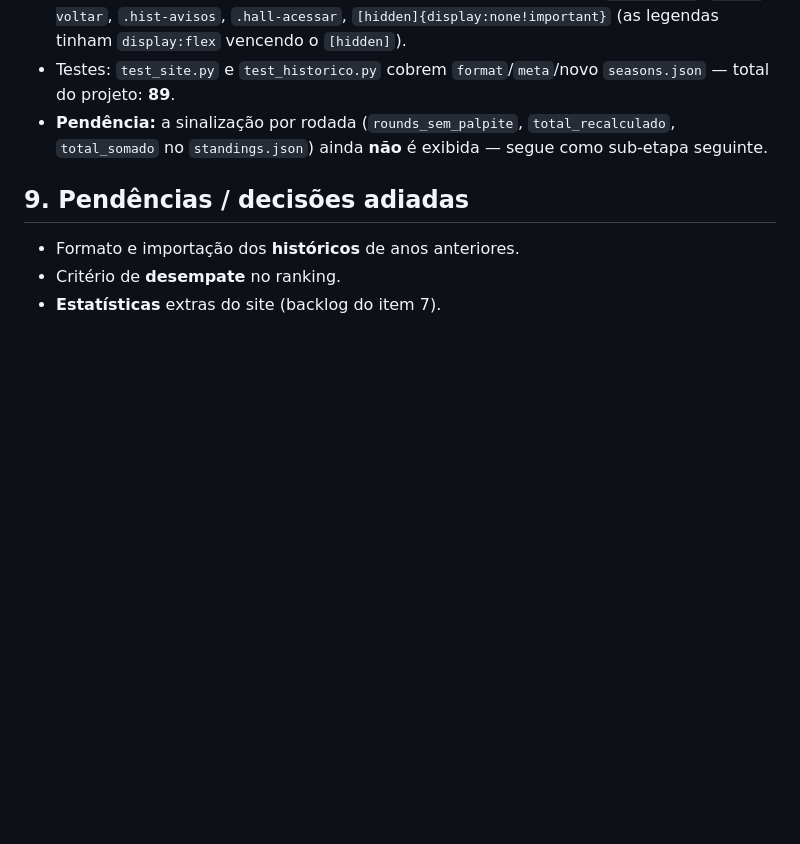
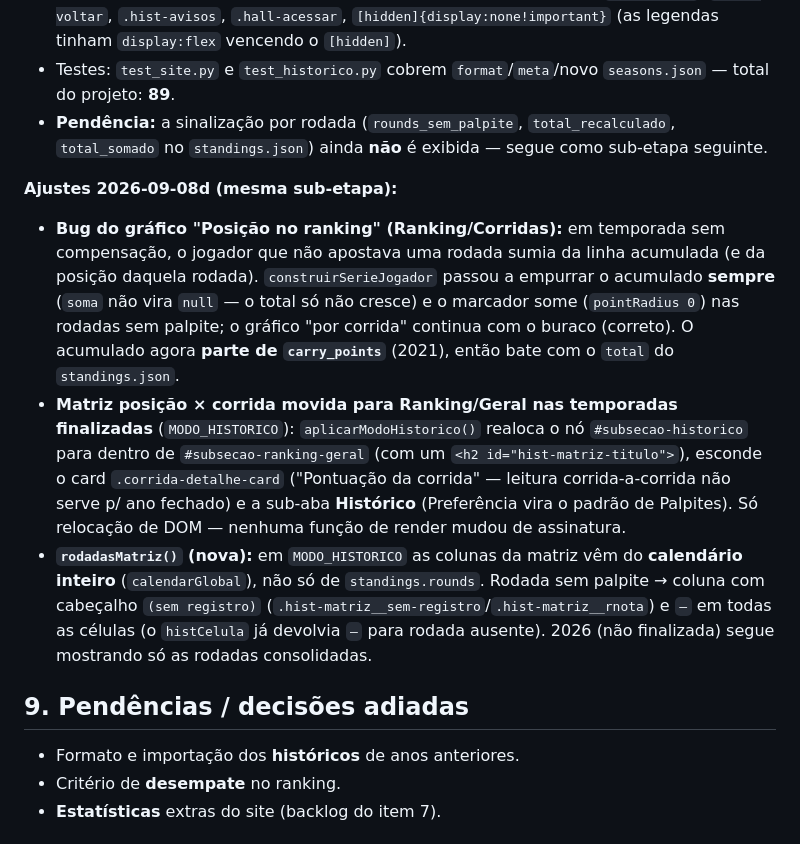
Before and after one commit to gfvdata-web/page-bolao-formula1, a Markdown page: CONTEXTO.md, the part around the change. GitHub-like rendering; blank space fills up the shorter version.

Commit message:
Etapa 7: CONTEXTO — matriz em Ranking/Geral + fix do grafico de posicao
Co-Authored-By: Claude Sonnet 5 <noreply@anthropic.com>

```diff
--- a/CONTEXTO.md
+++ b/CONTEXTO.md
@@ -1470,6 +1470,28 @@ temporadas.
   `total_recalculado`, `total_somado` no `standings.json`) ainda **não** é
   exibida — segue como sub-etapa seguinte.
 
+**Ajustes 2026-09-08d (mesma sub-etapa):**
+- **Bug do gráfico "Posição no ranking" (Ranking/Corridas):** em temporada sem
+  compensação, o jogador que não apostava uma rodada sumia da linha acumulada
+  (e da posição daquela rodada). `construirSerieJogador` passou a empurrar o
+  acumulado **sempre** (`soma` não vira `null` — o total só não cresce) e o
+  marcador some (`pointRadius 0`) nas rodadas sem palpite; o gráfico "por
+  corrida" continua com o buraco (correto). O acumulado agora **parte de
+  `carry_points`** (2021), então bate com o `total` do `standings.json`.
+- **Matriz posição × corrida movida para Ranking/Geral nas temporadas
+  finalizadas** (`MODO_HISTORICO`): `aplicarModoHistorico()` realoca o nó
+  `#subsecao-historico` para dentro de `#subsecao-ranking-geral` (com um
+  `<h2 id="hist-matriz-titulo">`), esconde o card `.corrida-detalhe-card`
+  ("Pontuação da corrida" — leitura corrida-a-corrida não serve p/ ano
+  fechado) e a sub-aba **Histórico** (Preferência vira o padrão de Palpites).
+  Só relocação de DOM — nenhuma função de render mudou de assinatura.
+- **`rodadasMatriz()` (nova):** em `MODO_HISTORICO` as colunas da matriz vêm do
+  **calendário inteiro** (`calendarGlobal`), não só de `standings.rounds`.
+  Rodada sem palpite → coluna com cabeçalho `(sem registro)`
+  (`.hist-matriz__sem-registro`/`.hist-matriz__rnota`) e `—` em todas as
+  células (o `histCelula` já devolvia `—` para rodada ausente). 2026 (não
+  finalizada) segue mostrando só as rodadas consolidadas.
+
 ## 9. Pendências / decisões adiadas
 
 - Formato e importação dos **históricos** de anos anteriores.
```
